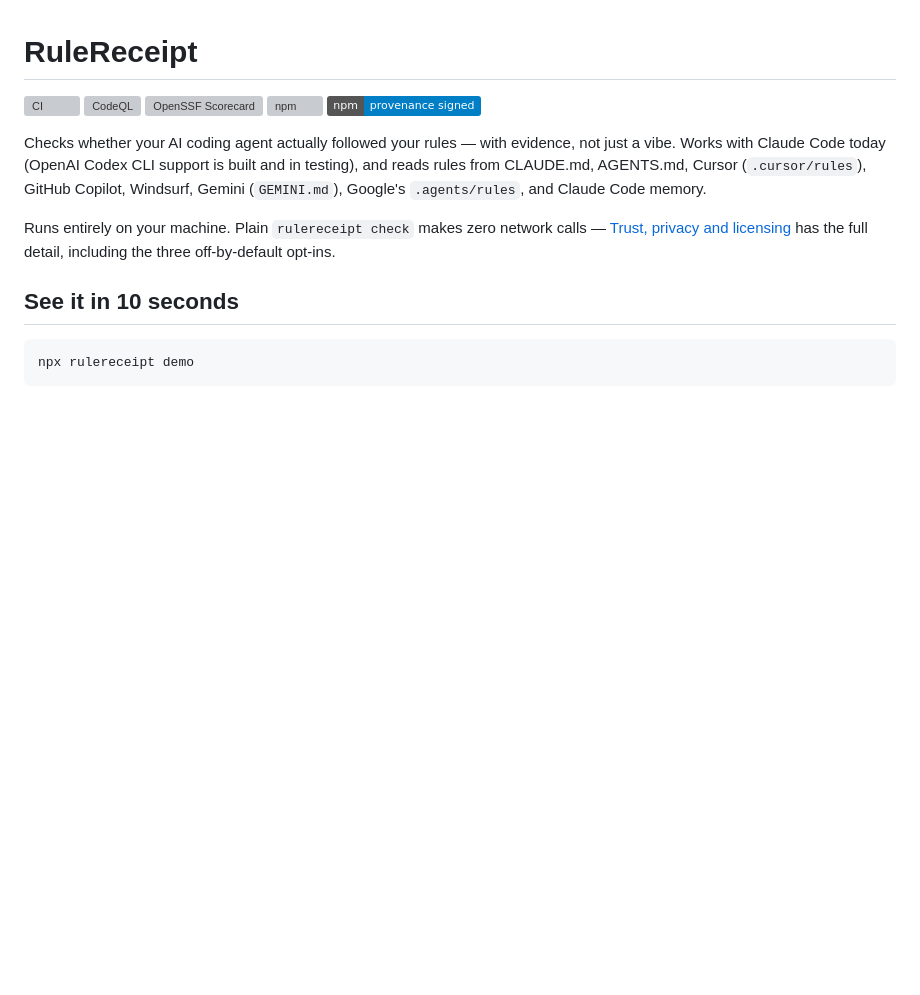
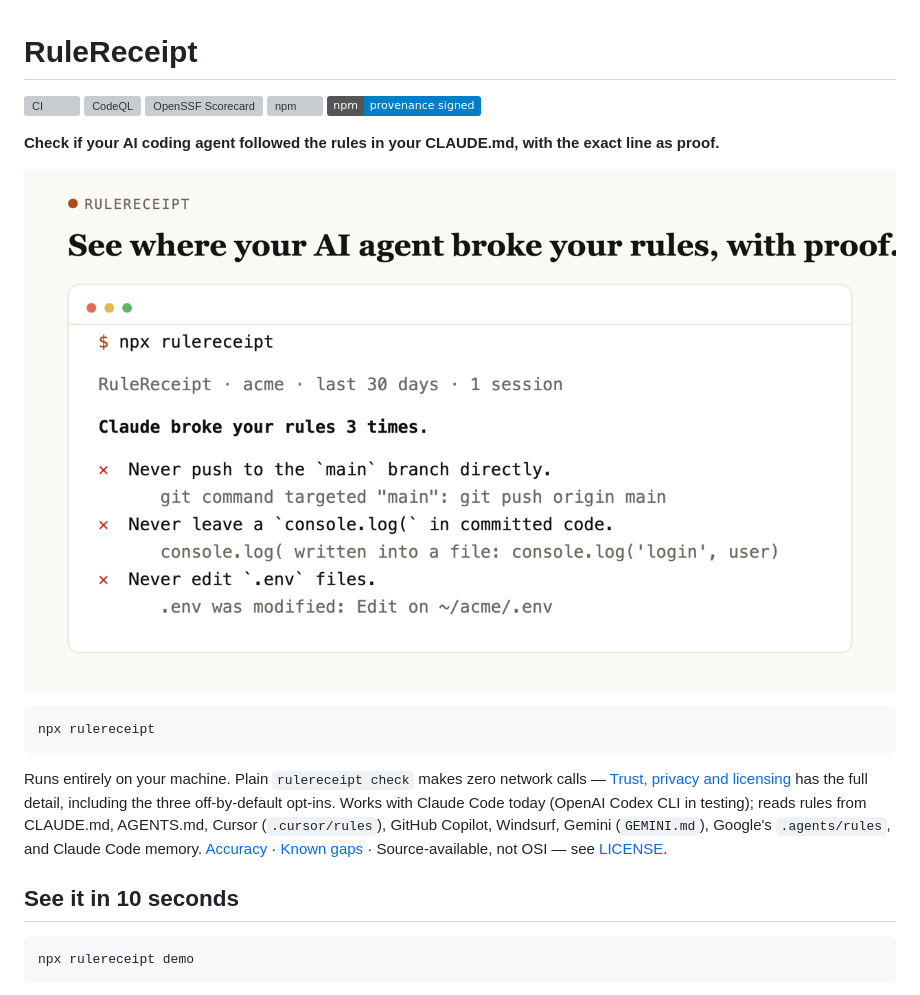
Before and after one commit to rulereceipt/rulereceipt, a Markdown page: README.md, the part around the change. GitHub-like rendering; pictures changed too: docs/screenshot.png (added); badges without logos; blank space fills up the shorter version; grey boxes are pictures that could not be loaded.

Commit message:
README: lead with the value line and a product screenshot
New one-liner plus a clean test-project screenshot (no real paths or personal
data) right under it, next to the install command. Keeps the runs-locally note,
accuracy and known-gaps links, and the licence line. Docs only; no code, no publish.

````diff
--- a/README.md
+++ b/README.md
@@ -6,15 +6,21 @@
 [![npm](https://img.shields.io/npm/v/rulereceipt)](https://www.npmjs.com/package/rulereceipt)
 [![provenance](https://img.shields.io/badge/npm-provenance%20signed-blue)](https://www.npmjs.com/package/rulereceipt#provenance)
 
-Checks whether your AI coding agent actually followed your rules — with
-evidence, not just a vibe. Works with Claude Code today (OpenAI Codex CLI
-support is built and in testing), and reads rules from CLAUDE.md, AGENTS.md,
-Cursor (`.cursor/rules`), GitHub Copilot, Windsurf, Gemini (`GEMINI.md`),
-Google's `.agents/rules`, and Claude Code memory.
+**Check if your AI coding agent followed the rules in your CLAUDE.md, with the exact line as proof.**
+
+[![RuleReceipt checking an agent session against your rules — three rules broken, each with the quoted line](https://raw.githubusercontent.com/rulereceipt/rulereceipt/main/docs/screenshot.png)](https://rulereceipt.dev)
+
+```bash
+npx rulereceipt
+```
 
 Runs entirely on your machine. Plain `rulereceipt check` makes zero network
-calls — [Trust, privacy and licensing](#trust-privacy-and-licensing) has the
-full detail, including the three off-by-default opt-ins.
+calls — [Trust, privacy and licensing](#trust-privacy-and-licensing) has the full
+detail, including the three off-by-default opt-ins. Works with Claude Code today
+(OpenAI Codex CLI in testing); reads rules from CLAUDE.md, AGENTS.md, Cursor
+(`.cursor/rules`), GitHub Copilot, Windsurf, Gemini (`GEMINI.md`), Google's
+`.agents/rules`, and Claude Code memory. [Accuracy](https://rulereceipt.dev/accuracy)
+· [Known gaps](KNOWN-GAPS.md) · Source-available, not OSI — see [LICENSE](LICENSE).
 
 ## See it in 10 seconds
 
````
